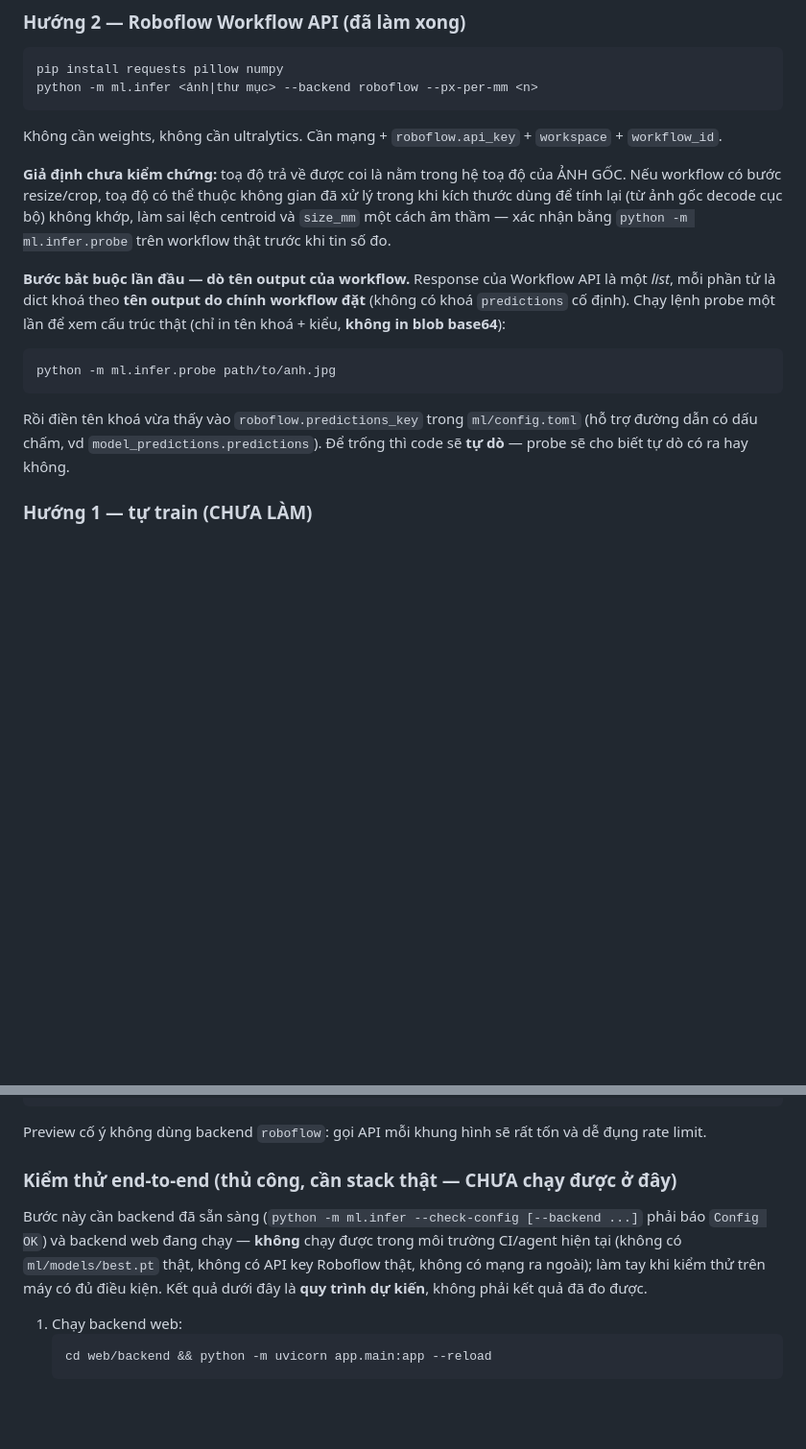
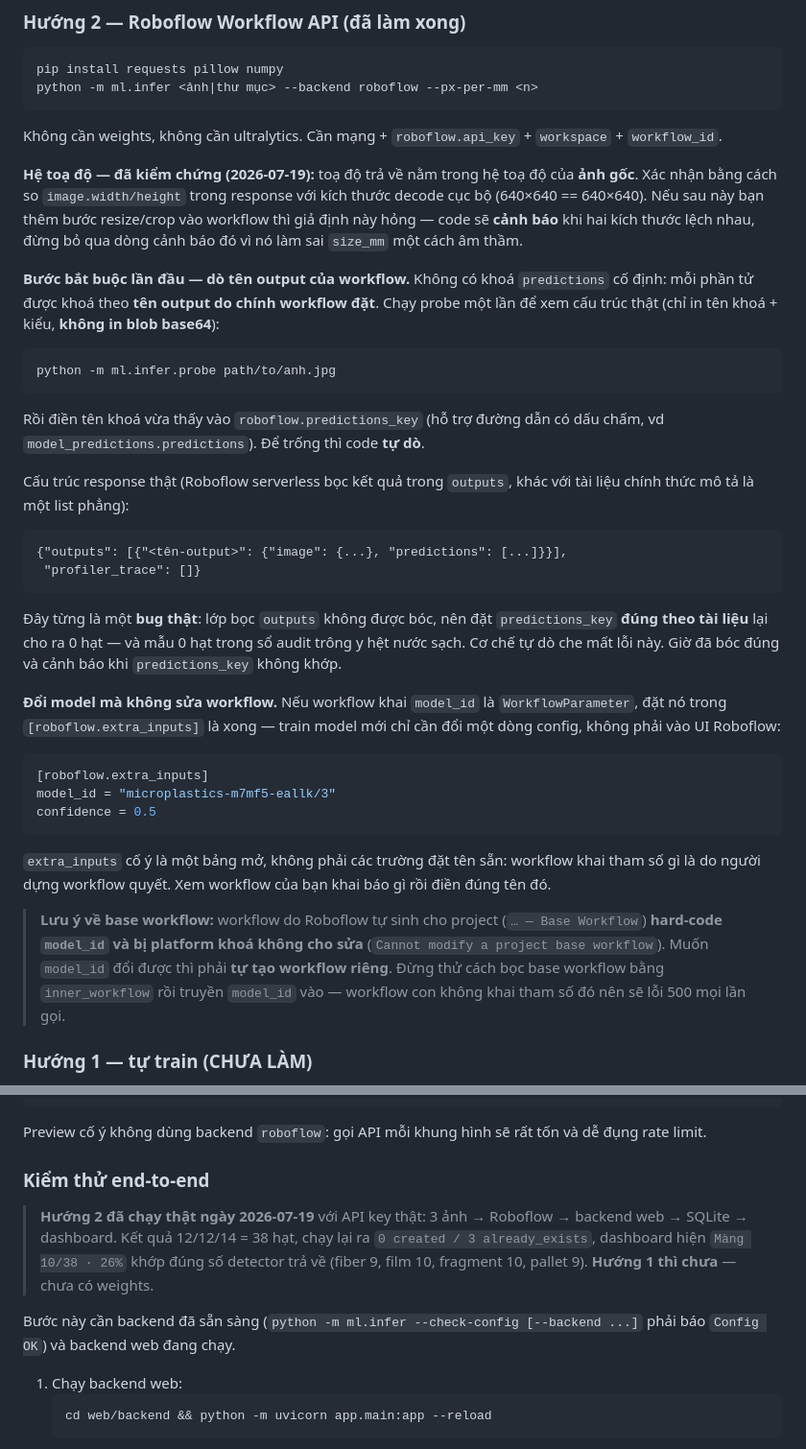
Before and after one commit to Hieu-TM/IOT, a Markdown page: ml/README.md, 2 parts joined by grey strips. Shown at 96% size. Drawn GitHub-style; blank space fills up the shorter version.

Commit message:
docs(ml): document backend switching, workflow parameters, and verified E2E
The README still described things that later turned out to be false:

 - "Giả định chưa kiểm chứng" about the coordinate space - it has since been
   verified against the live API (response dims == local decode dims).
 - The response was described as a flat list. It is not: Roboflow wraps results
   in an "outputs" envelope, and missing that made a correctly-configured
   predictions_key resolve zero particles - a silent clean-water reading.
 - The E2E section was labelled "CHƯA chạy được ở đây". It has now been run.

Also documents what was not written down anywhere: that the two directions are
two detector files behind one interface (not two folders), that config.local.toml
silently overrides config.toml so editing the latter does nothing, that base
workflows are platform-locked and cannot take a model_id parameter, and how
extra_inputs makes the model swappable from config.

Co-Authored-By: Claude Opus 4.8 <noreply@anthropic.com>

````diff
--- a/ml/README.md
+++ b/ml/README.md
@@ -134,22 +176,49 @@ python -m ml.infer <ảnh|thư mục> --backend roboflow --px-per-mm <n>
 ```
 Không cần weights, không cần ultralytics. Cần mạng + `roboflow.api_key` + `workspace` + `workflow_id`.
 
-**Giả định chưa kiểm chứng:** toạ độ trả về được coi là nằm trong hệ toạ độ của ẢNH GỐC.
-Nếu workflow có bước resize/crop, toạ độ có thể thuộc không gian đã xử lý trong khi kích
-thước dùng để tính lại (từ ảnh gốc decode cục bộ) không khớp, làm sai lệch centroid và
-`size_mm` một cách âm thầm — xác nhận bằng `python -m ml.infer.probe` trên workflow thật
-trước khi tin số đo.
+**Hệ toạ độ — đã kiểm chứng (2026-07-19):** toạ độ trả về nằm trong hệ toạ độ của
+**ảnh gốc**. Xác nhận bằng cách so `image.width/height` trong response với kích thước
+decode cục bộ (640×640 == 640×640). Nếu sau này bạn thêm bước resize/crop vào workflow
+thì giả định này hỏng — code sẽ **cảnh báo** khi hai kích thước lệch nhau, đừng bỏ qua
+dòng cảnh báo đó vì nó làm sai `size_mm` một cách âm thầm.
 
-**Bước bắt buộc lần đầu — dò tên output của workflow.** Response của Workflow API là
-một *list*, mỗi phần tử là dict khoá theo **tên output do chính workflow đặt** (không có
-khoá `predictions` cố định). Chạy lệnh probe một lần để xem cấu trúc thật (chỉ in tên
-khoá + kiểu, **không in blob base64**):
+**Bước bắt buộc lần đầu — dò tên output của workflow.** Không có khoá `predictions`
+cố định: mỗi phần tử được khoá theo **tên output do chính workflow đặt**. Chạy probe
+một lần để xem cấu trúc thật (chỉ in tên khoá + kiểu, **không in blob base64**):
 ```bash
 python -m ml.infer.probe path/to/anh.jpg
 ```
-Rồi điền tên khoá vừa thấy vào `roboflow.predictions_key` trong `ml/config.toml`
-(hỗ trợ đường dẫn có dấu chấm, vd `model_predictions.predictions`). Để trống thì
-code sẽ **tự dò** — probe sẽ cho biết tự dò có ra hay không.
+Rồi điền tên khoá vừa thấy vào `roboflow.predictions_key` (hỗ trợ đường dẫn có dấu
+chấm, vd `model_predictions.predictions`). Để trống thì code **tự dò**.
+
+Cấu trúc response thật (Roboflow serverless bọc kết quả trong `outputs`, khác với
+tài liệu chính thức mô tả là một list phẳng):
+```
+{"outputs": [{"<tên-output>": {"image": {...}, "predictions": [...]}}],
+ "profiler_trace": []}
+```
+Đây từng là một **bug thật**: lớp bọc `outputs` không được bóc, nên đặt
+`predictions_key` **đúng theo tài liệu** lại cho ra 0 hạt — và mẫu 0 hạt trong sổ
+audit trông y hệt nước sạch. Cơ chế tự dò che mất lỗi này. Giờ đã bóc đúng và
+cảnh báo khi `predictions_key` không khớp.
+
+**Đổi model mà không sửa workflow.** Nếu workflow khai `model_id` là `WorkflowParameter`,
+đặt nó trong `[roboflow.extra_inputs]` là xong — train model mới chỉ cần đổi một dòng
+config, không phải vào UI Roboflow:
+```toml
+[roboflow.extra_inputs]
+model_id = "microplastics-m7mf5-eallk/3"
+confidence = 0.5
+```
+`extra_inputs` cố ý là một bảng mở, không phải các trường đặt tên sẵn: workflow khai
+tham số gì là do người dựng workflow quyết. Xem workflow của bạn khai báo gì rồi điền
+đúng tên đó.
+
+> **Lưu ý về base workflow:** workflow do Roboflow tự sinh cho project (`… — Base
+> Workflow`) **hard-code `model_id` và bị platform khoá không cho sửa**
+> (`Cannot modify a project base workflow`). Muốn `model_id` đổi được thì phải **tự tạo
+> workflow riêng**. Đừng thử cách bọc base workflow bằng `inner_workflow` rồi truyền
+> `model_id` vào — workflow con không khai tham số đó nên sẽ lỗi 500 mọi lần gọi.
 
 ### Hướng 1 — tự train (CHƯA LÀM)
 
@@ -183,13 +252,16 @@ python -m ml.infer.preview --source webcam:0 --weights ml/models/best.pt --fps 2
 ```
 Preview cố ý không dùng backend `roboflow`: gọi API mỗi khung hình sẽ rất tốn và dễ đụng rate limit.
 
-### Kiểm thử end-to-end (thủ công, cần stack thật — CHƯA chạy được ở đây)
+### Kiểm thử end-to-end
+
+> **Hướng 2 đã chạy thật ngày 2026-07-19** với API key thật: 3 ảnh → Roboflow →
+> backend web → SQLite → dashboard. Kết quả 12/12/14 = 38 hạt, chạy lại ra
+> `0 created / 3 already_exists`, dashboard hiện `Màng 10/38 · 26%` khớp đúng số
+> detector trả về (fiber 9, film 10, fragment 10, pallet 9).
+> **Hướng 1 thì chưa** — chưa có weights.
 
 Bước này cần backend đã sẵn sàng (`python -m ml.infer --check-config [--backend ...]`
-phải báo `Config OK`) và backend web đang chạy — **không** chạy được trong môi trường
-CI/agent hiện tại (không có `ml/models/best.pt` thật, không có API key Roboflow thật,
-không có mạng ra ngoài); làm tay khi kiểm thử trên máy có đủ điều kiện. Kết quả dưới
-đây là **quy trình dự kiến**, không phải kết quả đã đo được.
+phải báo `Config OK`) và backend web đang chạy.
 
 1. Chạy backend web:
    ```bash
````
Also changed, not shown: other parts of ml/README.md (+43 -1 lines).
